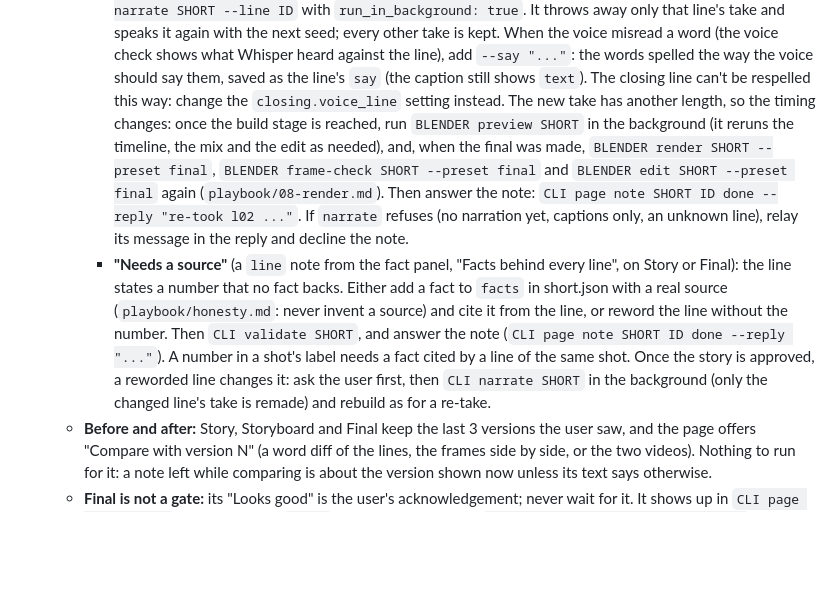
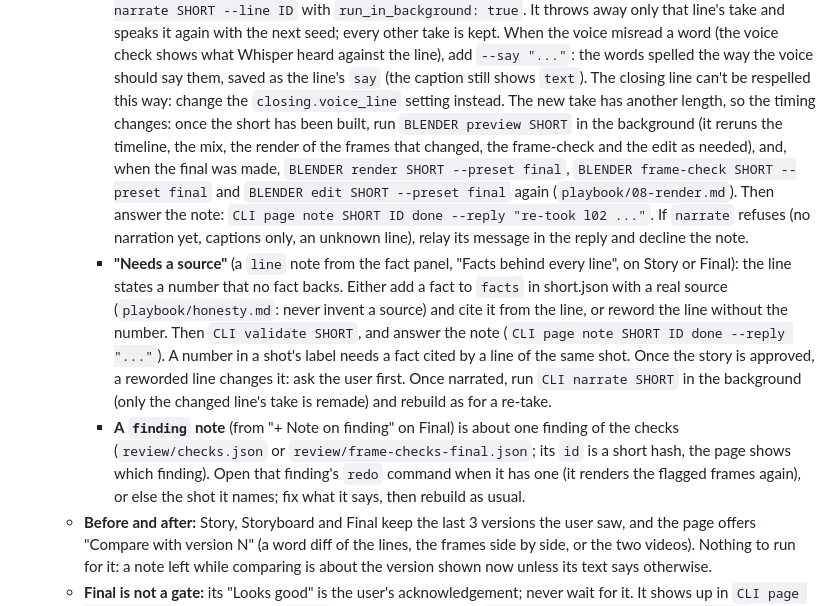
Before and after one commit to goinsidemachines/blender-shorts-agent, a Markdown page: skills/make-short/SKILL.md, the part around the change. GitHub-like rendering; blank space fills up the shorter version.

Commit message:
docs(skill): finding notes, one re-take condition, what a rebuild reruns

```diff
--- a/skills/make-short/SKILL.md
+++ b/skills/make-short/SKILL.md
@@ -146,9 +146,10 @@ Run these commands through the **Bash** tool (Git Bash on Windows), not PowerShe
        check shows what Whisper heard against the line), add `--say "..."`: the words spelled the way the voice
        should say them, saved as the line's `say` (the caption still shows `text`). The closing line can't be
        respelled this way: change the `closing.voice_line` setting instead. The new take has another length, so
-       the timing changes: once the build stage is reached, run `BLENDER preview SHORT` in the background (it
-       reruns the timeline, the mix and the edit as needed), and, when the final was made, `BLENDER render SHORT --preset final`, `BLENDER
-       frame-check SHORT --preset final` and `BLENDER edit SHORT --preset final` again (`playbook/08-render.md`).
+       the timing changes: once the short has been built, run `BLENDER preview SHORT` in the background (it
+       reruns the timeline, the mix, the render of the frames that changed, the frame-check and the edit as
+       needed), and, when the final was made, `BLENDER render SHORT --preset final`, `BLENDER frame-check SHORT
+       --preset final` and `BLENDER edit SHORT --preset final` again (`playbook/08-render.md`).
        Then answer the note: `CLI page note SHORT ID done --reply "re-took l02 ..."`. If `narrate` refuses (no
        narration yet, captions only, an unknown line), relay its message in the reply and decline the note.
      - **"Needs a source"** (a `line` note from the fact panel, "Facts behind every line", on Story or Final): the
@@ -156,8 +157,12 @@ Run these commands through the **Bash** tool (Git Bash on Windows), not PowerShe
        (`playbook/honesty.md`: never invent a source) and cite it from the line, or reword the line without the
        number. Then `CLI validate SHORT`, and answer the note (`CLI page note SHORT ID done --reply "..."`). A
        number in a shot's label needs a fact cited by a line of the same shot. Once the story is approved, a
-       reworded line changes it: ask the user first, then `CLI narrate SHORT` in the background (only the changed
-       line's take is remade) and rebuild as for a re-take.
+       reworded line changes it: ask the user first. Once narrated, run `CLI narrate SHORT` in the background
+       (only the changed line's take is remade) and rebuild as for a re-take.
+     - **A `finding` note** (from "+ Note on finding" on Final) is about one finding of the checks
+       (`review/checks.json` or `review/frame-checks-final.json`; its `id` is a short hash, the page shows which
+       finding). Open that finding's `redo` command when it has one (it renders the flagged frames again), or else
+       the shot it names; fix what it says, then rebuild as usual.
    - **Before and after:** Story, Storyboard and Final keep the last 3 versions the user saw, and the page offers
      "Compare with version N" (a word diff of the lines, the frames side by side, or the two videos). Nothing to
      run for it: a note left while comparing is about the version shown now unless its text says otherwise.
```
Also changed, not shown: 2 other files.
